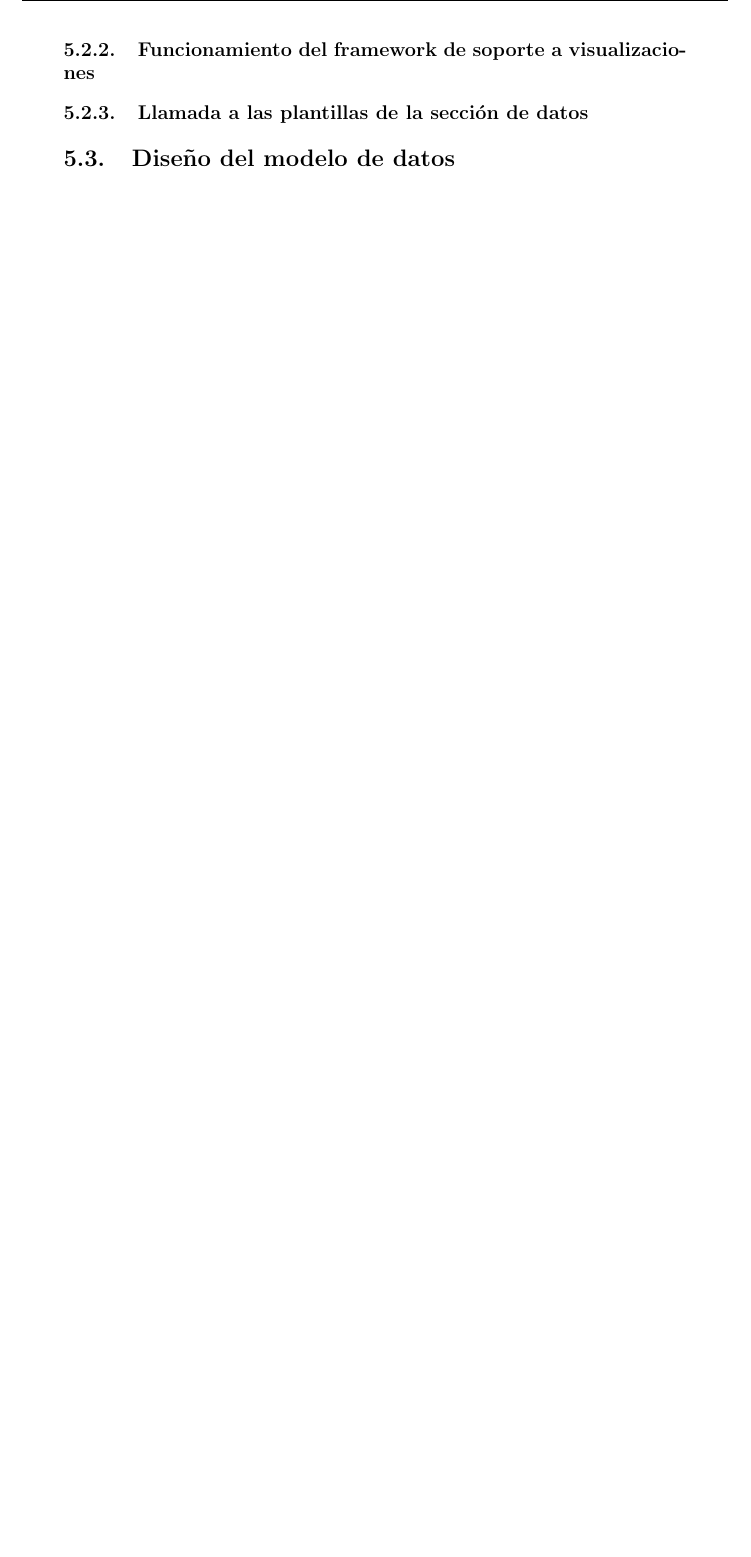
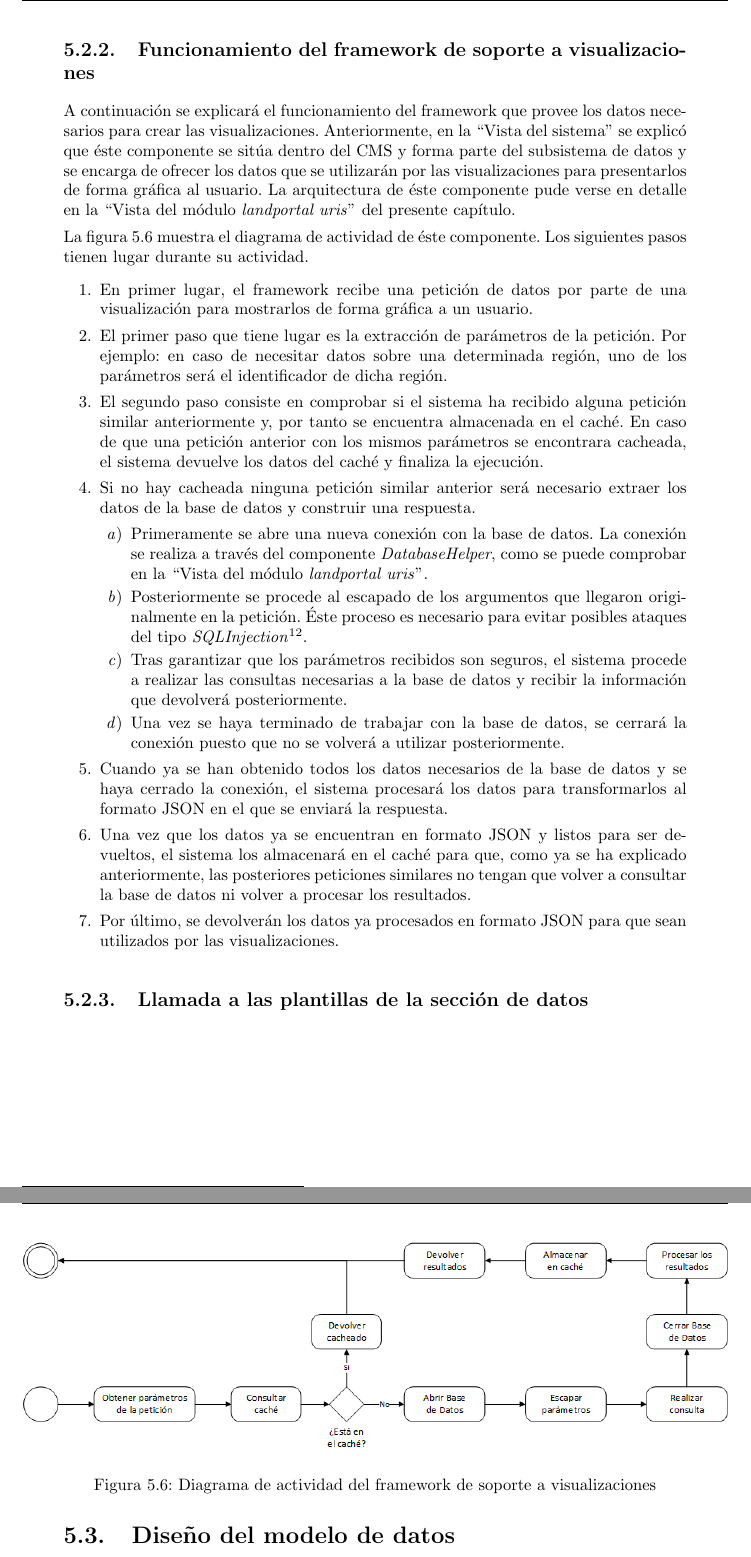
Before and after one commit to belaustegui/pfg-doc, a LaTeX document (main.tex, which reads capitulos/capitulo05/comportamiento_sistema.tex): part of page 96 of 131 before the commit and two parts of pages 96 and 97 of 132 after it, the two joined at a grey line, cut so that both start at the same text, the shorter picture padded with empty space. Compiled offline with pdfLaTeX.

Commit message:
Diagrama actividad visualizaciones. Close #20

```diff
--- a/capitulos/capitulo05/comportamiento_sistema.tex
+++ b/capitulos/capitulo05/comportamiento_sistema.tex
@@ -27,7 +28,33 @@ La figura \ref{fig:diagrama_actividad_receiver} muestra el diagrama de actividad
 \end{figure}
 
 
+
 \subsection{Funcionamiento del framework de soporte a visualizaciones}
+\label{actividad:framework_visualizaciones}
+A continuación se explicará el funcionamiento del framework que provee los datos necesarios para crear las visualizaciones.  Anteriormente, en la ``\nameref{vista_sistema}'' se explicó que éste componente se sitúa dentro del CMS y forma parte del subsistema de datos y se encarga de ofrecer los datos que se utilizarán por las visualizaciones para presentarlos de forma gráfica al usuario.  La arquitectura de éste componente pude verse en detalle en la  ``\nameref{vista_landportal_uris}'' del presente capítulo.
 
+La figura \ref{fig:diagrama_actividad_framework_soporte_visualizaciones} muestra el diagrama de actividad de éste componente.  Los siguientes pasos tienen lugar durante su actividad.
+\begin{enumerate}
+	\item  En primer lugar, el framework recibe una petición de datos por parte de una visualización para mostrarlos de forma gráfica a un usuario.
+	\item  El primer paso que tiene lugar es la extracción de parámetros de la petición.  Por ejemplo: en caso de necesitar datos sobre una determinada región, uno de los parámetros será el identificador de dicha región.
+	\item  El segundo paso consiste en comprobar si el sistema ha recibido alguna petición similar anteriormente y, por tanto se encuentra almacenada en el caché.  En caso de que una petición anterior con los mismos parámetros se encontrara cacheada, el sistema devuelve los datos del caché y finaliza la ejecución.
+	\item  Si no hay cacheada ninguna petición similar anterior será necesario extraer los datos de la base de datos y construir una respuesta.
+		\begin{enumerate}
+			\item  Primeramente se abre una nueva conexión con la base de datos.  La conexión se realiza a través del componente \textit{DatabaseHelper}, como se puede comprobar en la ``\nameref{vista_landportal_uris}''.
+			\item  Posteriormente se procede al escapado de los argumentos que llegaron originalmente en la petición.  Éste proceso es necesario para evitar posibles ataques del tipo \textit{SQLInjection}\footnote{INCLUIR REFERENCIA}.
+			\item  Tras garantizar que los parámetros recibidos son seguros, el sistema procede a realizar las consultas necesarias a la base de datos y recibir la información que devolverá posteriormente.
+			\item  Una vez se haya terminado de trabajar con la base de datos, se cerrará la conexión puesto que no se volverá a utilizar posteriormente.
+		\end{enumerate}
+	\item  Cuando ya se han obtenido todos los datos necesarios de la base de datos y se haya cerrado la conexión, el sistema procesará los datos para transformarlos al formato JSON en el que se enviará la respuesta.
+	\item  Una vez que los datos ya se encuentran en formato JSON y listos para ser devueltos, el sistema los almacenará en el caché para que, como ya se ha explicado anteriormente, las posteriores peticiones similares no tengan que volver a consultar la base de datos ni volver a procesar los resultados.
+	\item  Por último, se devolverán los datos ya procesados en formato JSON para que sean utilizados por las visualizaciones.
+\end{enumerate}
+\begin{figure}[h]
+	\centering
+	\includegraphics[width=\textwidth]{actividad/actividad_framework_visualizaciones}
+	\caption{Diagrama de actividad del framework de soporte a visualizaciones}
+	\label{fig:diagrama_actividad_framework_soporte_visualizaciones}
+\end{figure}
 
 \subsection{Llamada a las plantillas de la sección de datos}
+\label{actividad:landportal-uris_theme}
```
Also changed, not shown: capitulos/capitulo05/comportamiento_sistema.tex (7 more changed lines).
